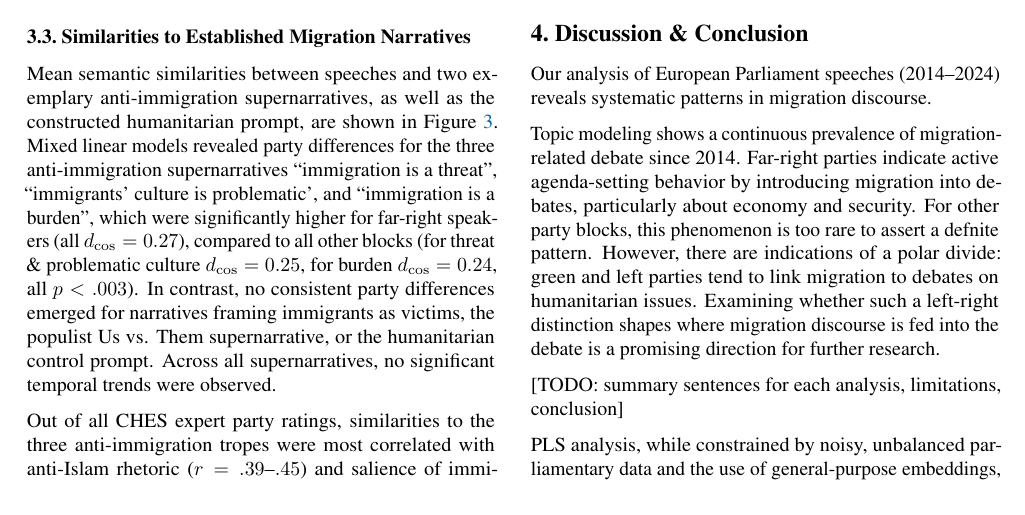
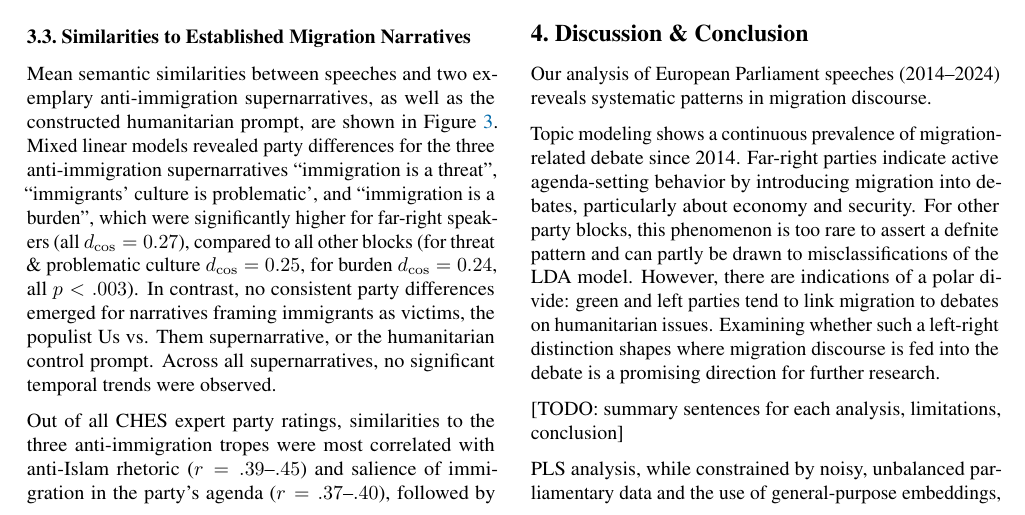
Before and after one commit to derkleinejakob/euparl_discourse, a LaTeX paper (report/report.tex, which reads report/sections/4_discussion/discussion.tex): part of page 4 of 7, cut so that both start at the same text. Compiled offline with pdfLaTeX.

Commit message:
further shortened agenda setting

```diff
--- a/report/sections/4_discussion/discussion.tex
+++ b/report/sections/4_discussion/discussion.tex
@@ -5,7 +5,7 @@ Our analysis of European Parliament speeches (2014--2024) reveals systematic pat
 
 % LDA & Agenda setting
 % TODO: talk about LDA misclassification rate as limitations?
-Topic modeling shows a continuous prevalence of migration-related debate since 2014. Far-right parties indicate active agenda-setting behavior by introducing migration into debates, particularly about economy and security. For other party blocks, this phenomenon is too rare to assert a defnite pattern. However, there are indications of a polar divide: green and left parties tend to link migration to debates on humanitarian issues. Examining whether such a left-right distinction shapes where migration discourse is fed into the debate is a promising direction for further research.
+Topic modeling shows a continuous prevalence of migration-related debate since 2014. Far-right parties indicate active agenda-setting behavior by introducing migration into debates, particularly about economy and security. For other party blocks, this phenomenon is too rare to assert a defnite pattern and can partly be drawn to misclassifications of the LDA model. However, there are indications of a polar divide: green and left parties tend to link migration to debates on humanitarian issues. Examining whether such a left-right distinction shapes where migration discourse is fed into the debate is a promising direction for further research.
 
 
 [TODO: summary sentences for each analysis, limitations, conclusion]
```
Also changed, not shown: report/sections/2_data_methods/methods/agenda_setting.tex (+1 -1 lines), 1 other file.
